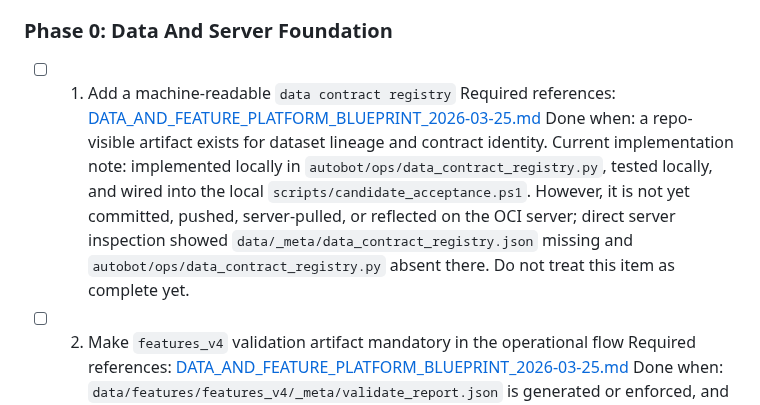
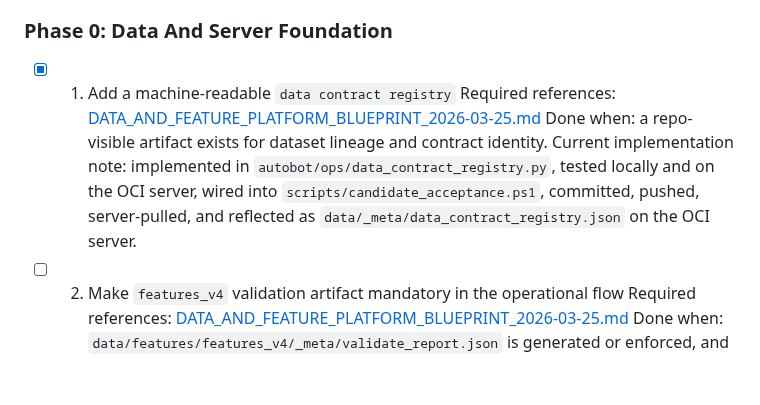
Before and after one commit to LeeGukHeon/Autobot, a Markdown page: docs/NEXT_CONTEXT_MANDATORY_EXECUTION_PROTOCOL_2026-03-25.md, the part around the change. Drawn GitHub-style; blank space fills up the shorter version.

Commit message:
Mark data contract registry checklist item complete

```diff
--- a/docs/NEXT_CONTEXT_MANDATORY_EXECUTION_PROTOCOL_2026-03-25.md
+++ b/docs/NEXT_CONTEXT_MANDATORY_EXECUTION_PROTOCOL_2026-03-25.md
@@ -106,13 +106,13 @@ The next context must start from the first unchecked item.
 
 ### Phase 0: Data And Server Foundation
 
-- [ ] 01. Add a machine-readable `data contract registry`
+- [x] 01. Add a machine-readable `data contract registry`
   Required references:
   [DATA_AND_FEATURE_PLATFORM_BLUEPRINT_2026-03-25.md](/d:/MyApps/Autobot/docs/DATA_AND_FEATURE_PLATFORM_BLUEPRINT_2026-03-25.md)
   Done when:
   a repo-visible artifact exists for dataset lineage and contract identity.
   Current implementation note:
-  implemented locally in `autobot/ops/data_contract_registry.py`, tested locally, and wired into the local `scripts/candidate_acceptance.ps1`. However, it is not yet committed, pushed, server-pulled, or reflected on the OCI server; direct server inspection showed `data/_meta/data_contract_registry.json` missing and `autobot/ops/data_contract_registry.py` absent there. Do not treat this item as complete yet.
+  implemented in `autobot/ops/data_contract_registry.py`, tested locally and on the OCI server, wired into `scripts/candidate_acceptance.ps1`, committed, pushed, server-pulled, and reflected as `data/_meta/data_contract_registry.json` on the OCI server.
 
 - [ ] 02. Make `features_v4` validation artifact mandatory in the operational flow
   Required references:
```
